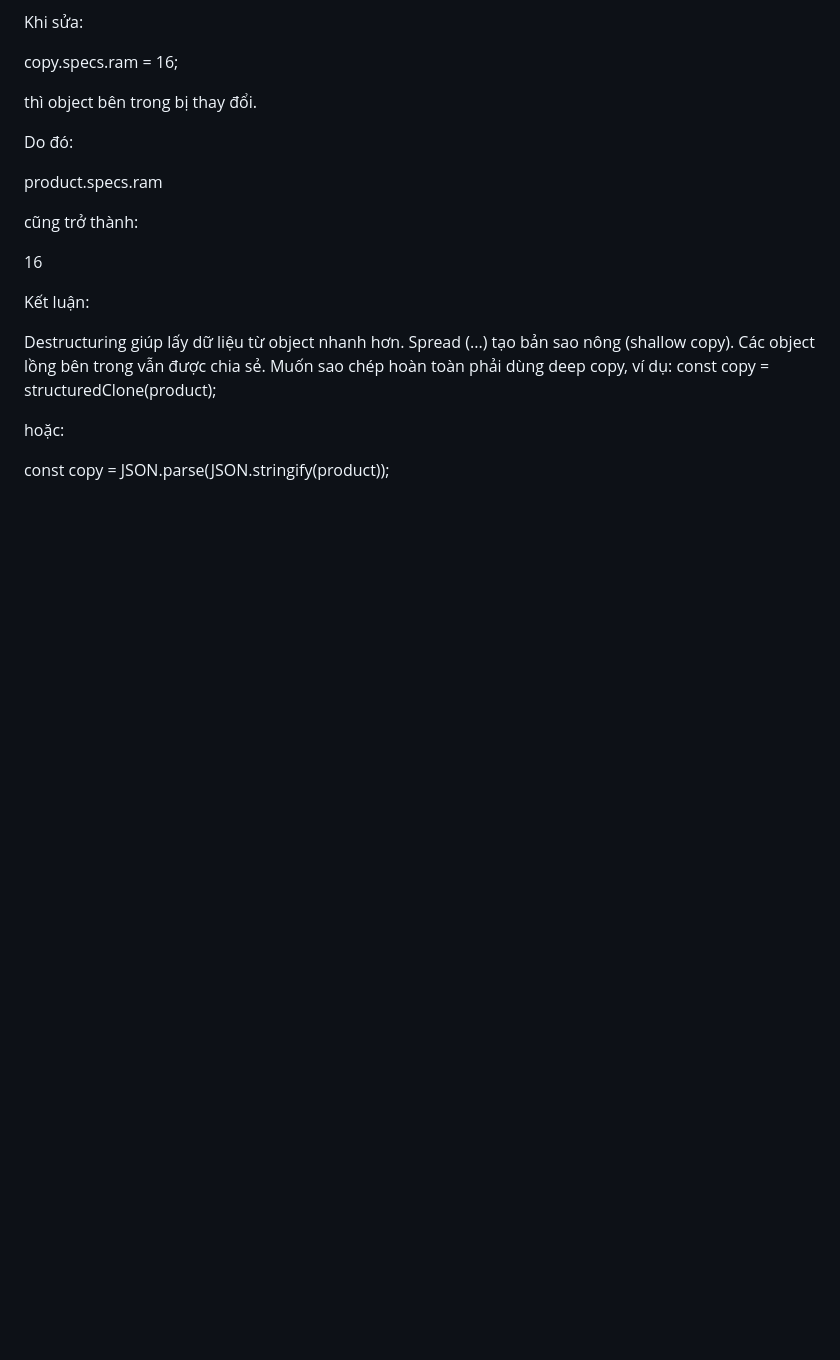
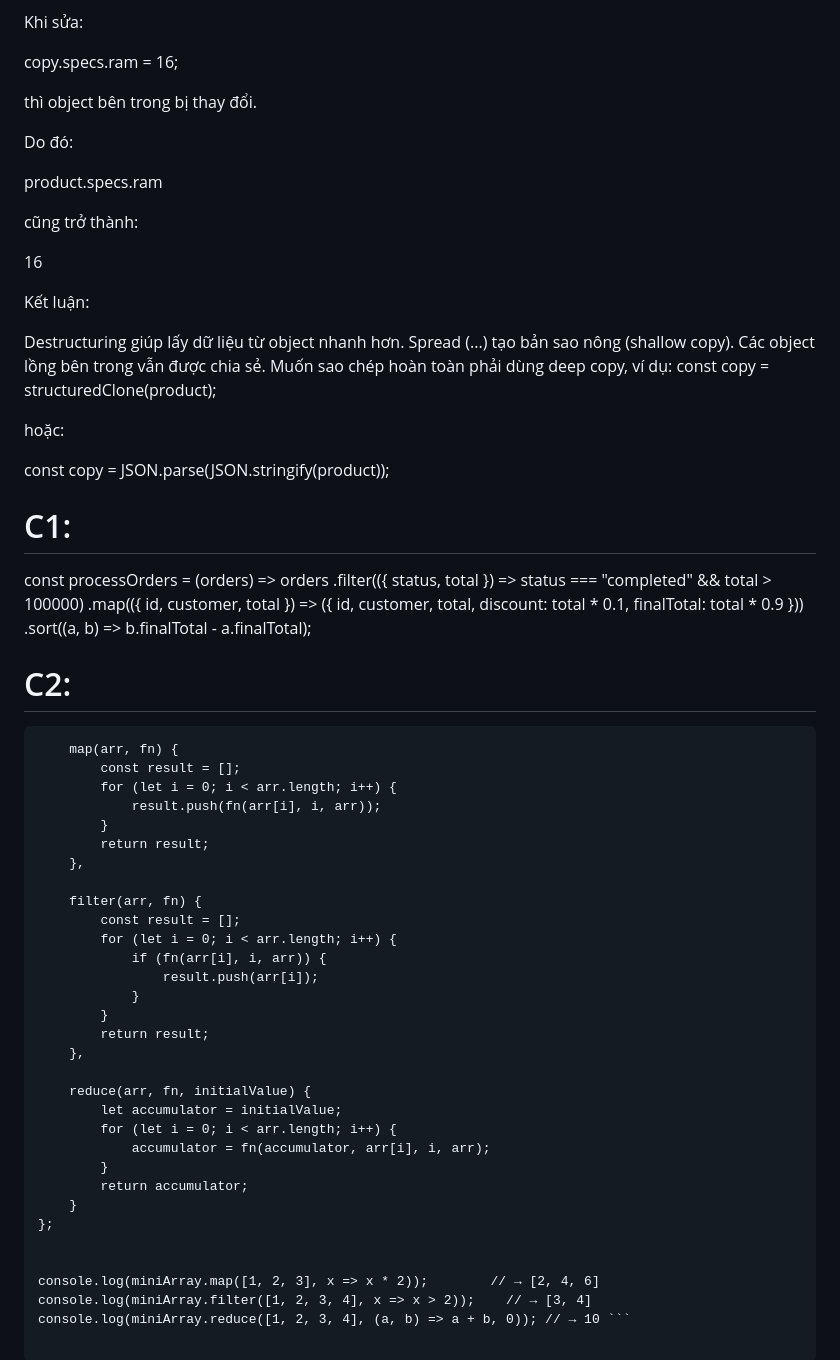
Before and after one commit to tienanhpham60-jpg/CSE91_PhamTienAnh_2451160747, a Markdown page: PBT/PBT_08/answer.md, the part around the change. Drawn GitHub-style; blank space fills up the shorter version.

Commit message:
PBT08: Update C

````diff
--- a/PBT/PBT_08/answer.md
+++ b/PBT/PBT_08/answer.md
@@ -441,3 +441,53 @@ const copy = structuredClone(product);
 hoặc:
 
 const copy = JSON.parse(JSON.stringify(product));
+
+
+
+# C1:
+
+const processOrders = (orders) => orders
+  .filter(({ status, total }) => status === "completed" && total > 100000)
+  .map(({ id, customer, total }) => ({
+    id, customer, total,
+    discount: total * 0.1,
+    finalTotal: total * 0.9
+  }))
+  .sort((a, b) => b.finalTotal - a.finalTotal);
+
+
+# C2:
+
+
+```const miniArray = {
+    map(arr, fn) {
+        const result = [];
+        for (let i = 0; i < arr.length; i++) {
+            result.push(fn(arr[i], i, arr));
+        }
+        return result;
+    },
+
+    filter(arr, fn) {
+        const result = [];
+        for (let i = 0; i < arr.length; i++) {
+            if (fn(arr[i], i, arr)) {
+                result.push(arr[i]);
+            }
+        }
+        return result;
+    },
+
+    reduce(arr, fn, initialValue) {
+        let accumulator = initialValue;
+        for (let i = 0; i < arr.length; i++) {
+            accumulator = fn(accumulator, arr[i], i, arr);
+        }
+        return accumulator;
+    }
+};
+
+
+console.log(miniArray.map([1, 2, 3], x => x * 2));        // → [2, 4, 6]
+console.log(miniArray.filter([1, 2, 3, 4], x => x > 2));    // → [3, 4]
+console.log(miniArray.reduce([1, 2, 3, 4], (a, b) => a + b, 0)); // → 10 ```
````
